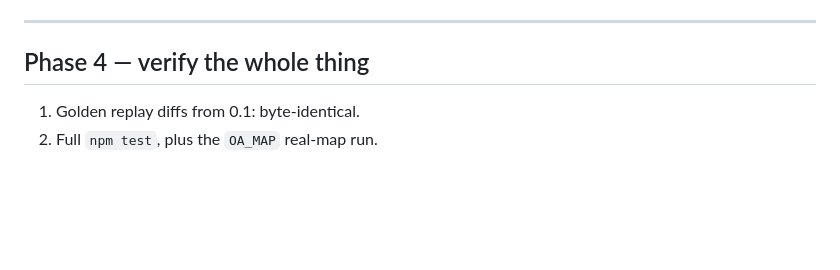
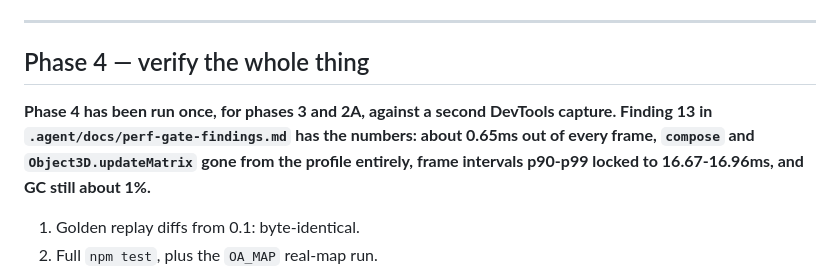
Before and after one commit to joa/overbounce, a Markdown page: .agent/plans/PERFORMANCE.md, the part around the change. Rendered like a GitHub page; blank space fills up the shorter version.

```diff
--- a/.agent/plans/PERFORMANCE.md
+++ b/.agent/plans/PERFORMANCE.md
@@ -636,6 +636,12 @@ Verification that nothing moved:
 
 ## Phase 4 — verify the whole thing
 
+**Phase 4 has been run once, for phases 3 and 2A, against a second DevTools
+capture. Finding 13 in `.agent/docs/perf-gate-findings.md` has the numbers: about
+0.65ms out of every frame, `compose` and `Object3D.updateMatrix` gone from the
+profile entirely, frame intervals p90-p99 locked to 16.67-16.96ms, and GC still
+about 1%.**
+
 1. Golden replay diffs from 0.1: byte-identical.
 2. Full `npm test`, plus the `OA_MAP` real-map run.
 3. The 0.3 allocation test: steady-state heap growth flat over 20k ticks.
```
Also changed, not shown: .agent/docs/perf-gate-findings.md (+77 -0 lines).
